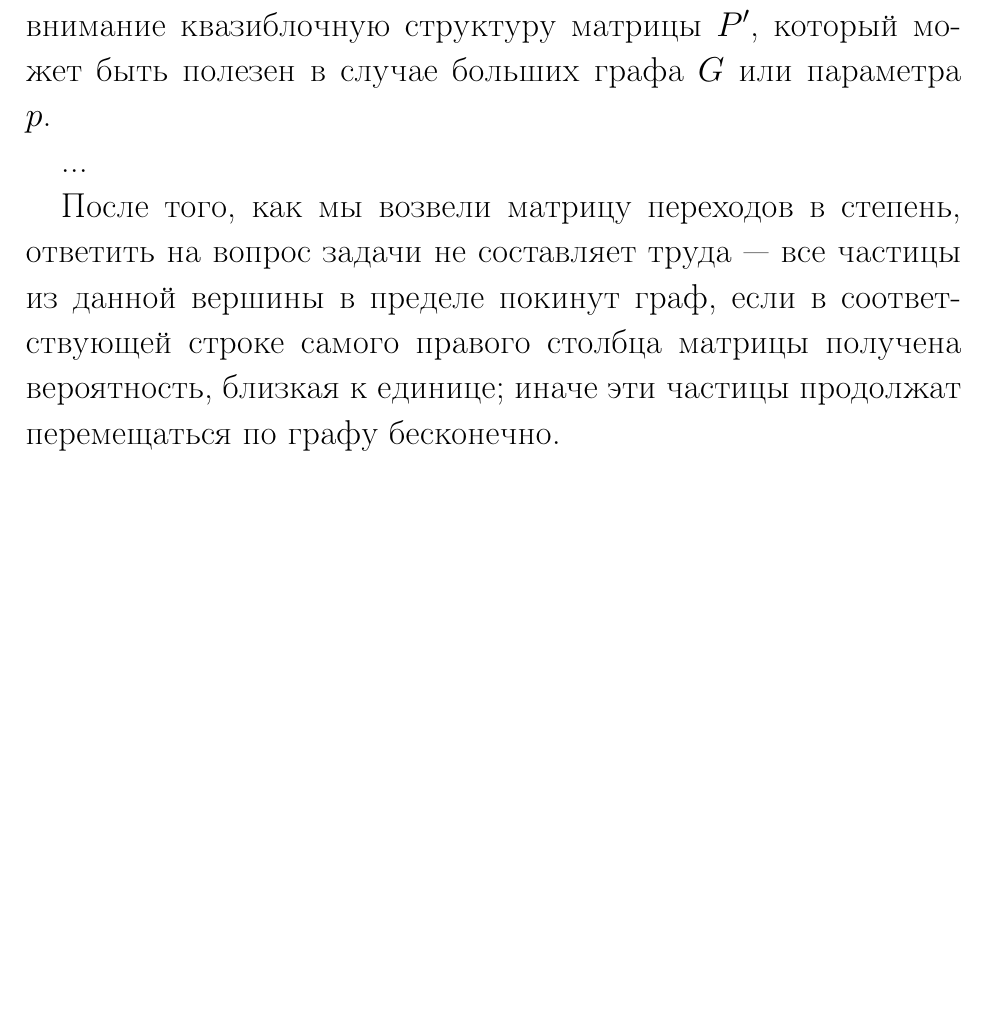
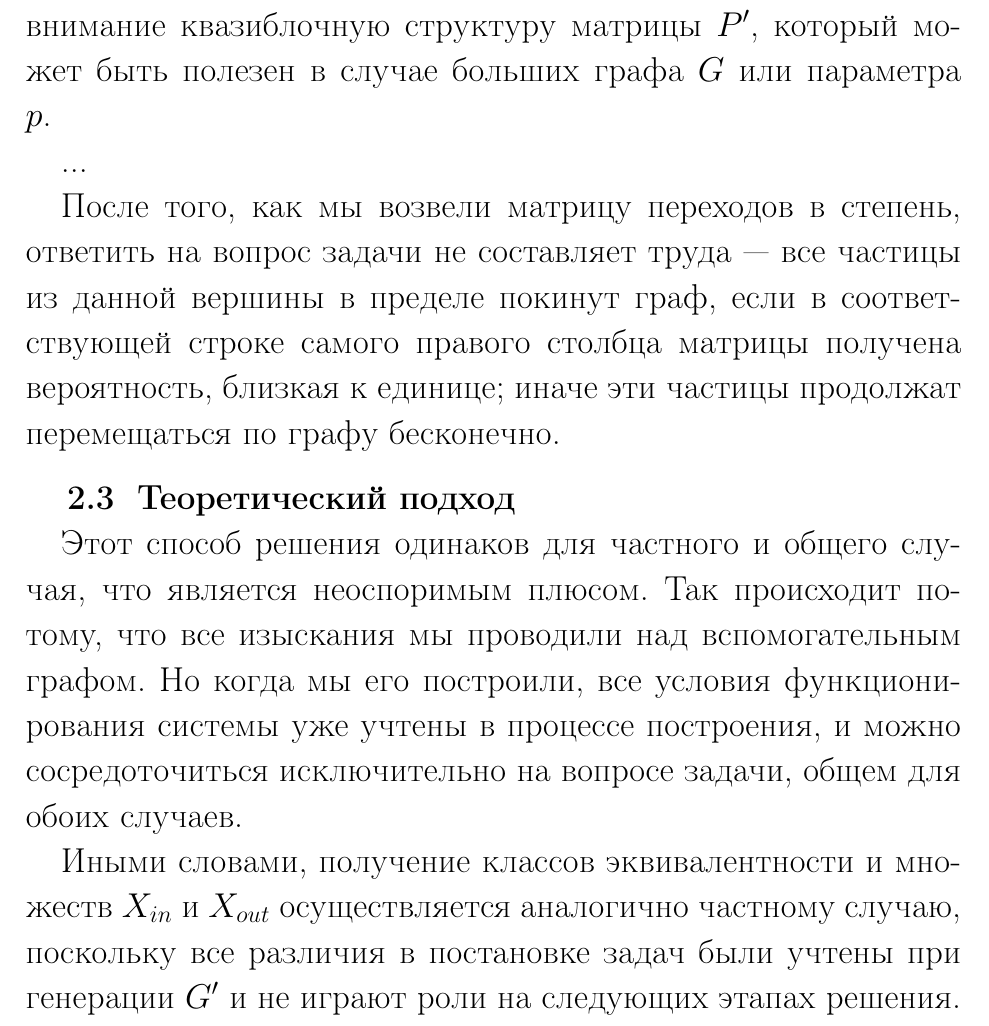
Before and after one commit to evrrn/STOCHASTIC-PROCESSES-ON-GRAPHS-WITH-NONSTANDARD-REACHABILITY, a LaTeX document (latex/includes.tex, which reads latex/main.tex): part of page 35 of 36, cut so that both start at the same text, the shorter picture padded with empty space. Compiled offline with pdfLaTeX.

Commit message:
finish theoretical solution for common case

```diff
--- a/latex/main.tex
+++ b/latex/main.tex
@@ -589,6 +589,12 @@ P & 0 & 0 & 0 & ... & \overline {0^T} \\
 
 После того, как мы возвели матрицу переходов в степень, ответить на вопрос задачи не составляет труда --- все частицы из данной вершины в пределе покинут граф, если в соответствующей строке самого правого столбца матрицы получена вероятность, близкая к единице; иначе эти частицы продолжат перемещаться по графу бесконечно.
 
+\subsection{Теоретический подход}
+
+Этот способ решения одинаков для частного и общего случая, что является неоспоримым плюсом. Так происходит потому, что все изыскания мы проводили над вспомогательным графом. Но когда мы его построили, все условия функционирования системы уже учтены в процессе построения, и можно сосредоточиться исключительно на вопросе задачи, общем для обоих случаев.
+
+Иными словами, получение классов эквивалентности и множеств $X_{in}$ и $X_{out}$ осуществляется аналогично частному случаю, поскольку все различия в постановке задач были учтены при генерации $G'$ и не играют роли на следующих этапах решения.
+
 \newpage
 
 % Подробно по оформлению библиографии:
```
